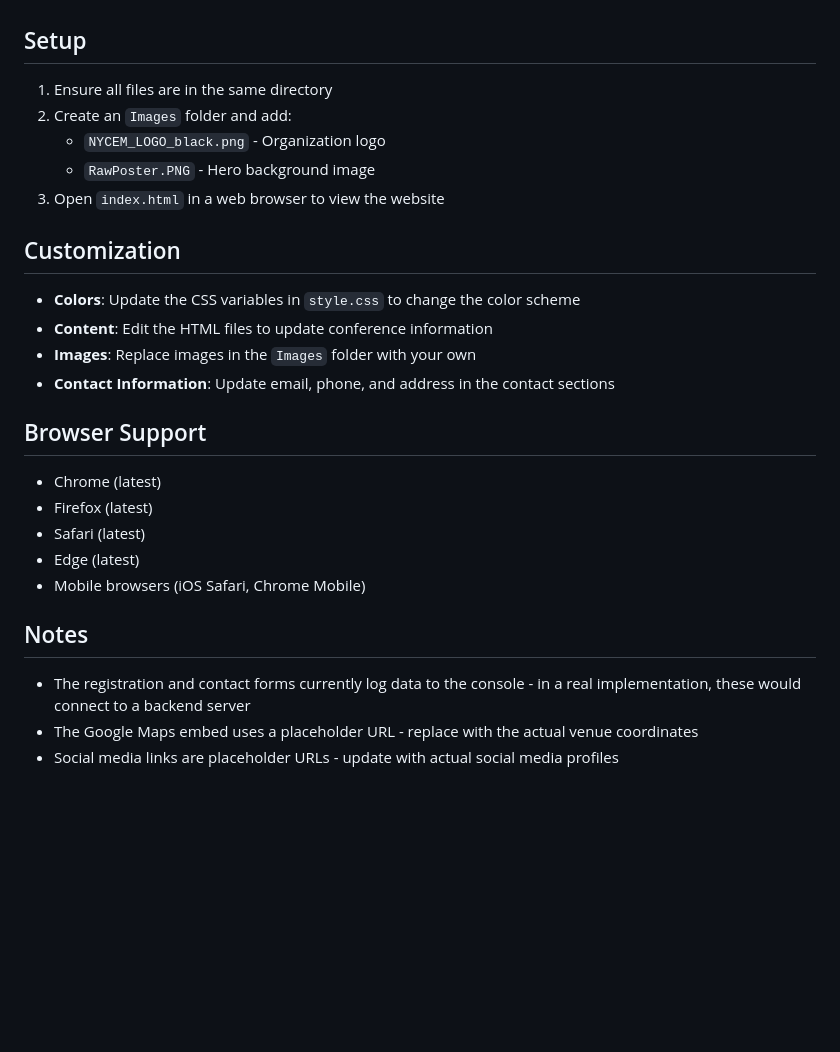
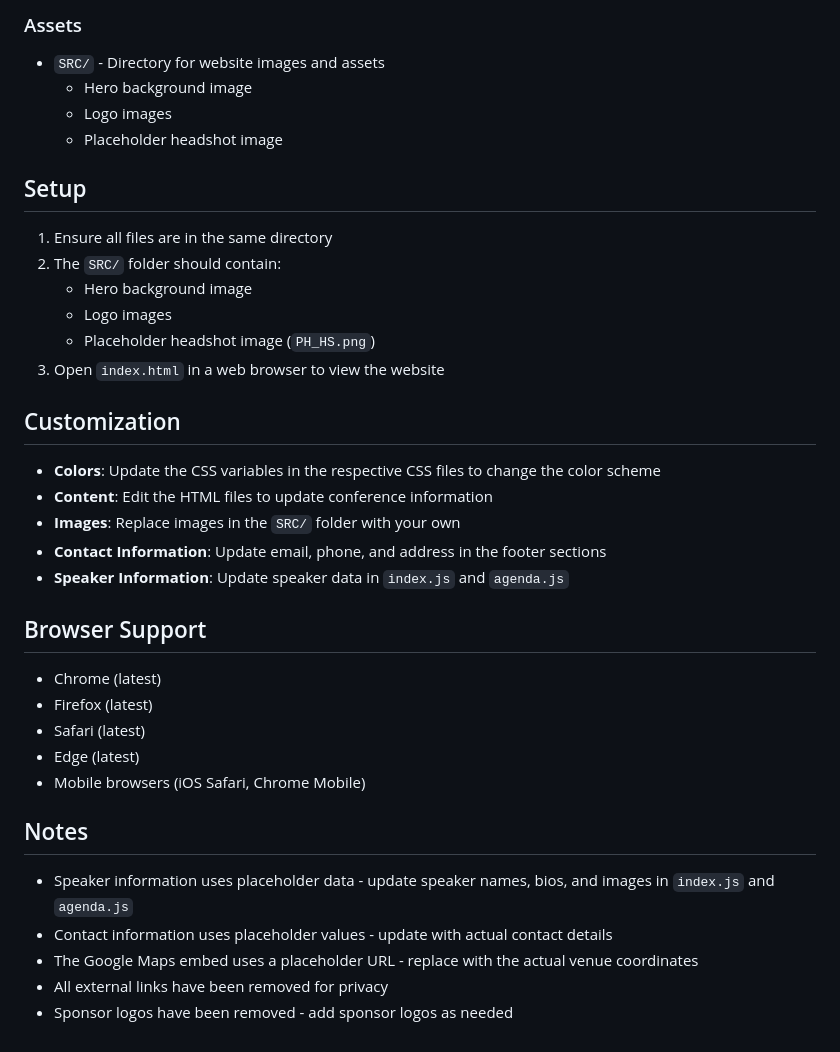
Before and after one commit to Mo-Awadalla/dls-website-sanitized, a Markdown page: README.md, the part around one of its changes. Drawn GitHub-style; blank space fills up the shorter version.

```diff
--- a/README.md
+++ b/README.md
@@ -53,18 +73,25 @@ The website is divided into 4 main pages:
+### Assets
+- `SRC/` - Directory for website images and assets
+  - Hero background image
+  - Logo images
+  - Placeholder headshot image
 
 ## Setup
 
 1. Ensure all files are in the same directory
-2. Create an `Images` folder and add:
-   - `NYCEM_LOGO_black.png` - Organization logo
-   - `RawPoster.PNG` - Hero background image
+2. The `SRC/` folder should contain:
+   - Hero background image
+   - Logo images
+   - Placeholder headshot image (`PH_HS.png`)
 3. Open `index.html` in a web browser to view the website
 
 ## Customization
 
-- **Colors**: Update the CSS variables in `style.css` to change the color scheme
+- **Colors**: Update the CSS variables in the respective CSS files to change the color scheme
 - **Content**: Edit the HTML files to update conference information
-- **Images**: Replace images in the `Images` folder with your own
-- **Contact Information**: Update email, phone, and address in the contact sections
+- **Images**: Replace images in the `SRC/` folder with your own
+- **Contact Information**: Update email, phone, and address in the footer sections
+- **Speaker Information**: Update speaker data in `index.js` and `agenda.js`
 
 ## Browser Support
 
@@ -76,6 +103,8 @@ The website is divided into 4 main pages:
 
 ## Notes
 
-- The registration and contact forms currently log data to the console - in a real implementation, these would connect to a backend server
+- Speaker information uses placeholder data - update speaker names, bios, and images in `index.js` and `agenda.js`
+- Contact information uses placeholder values - update with actual contact details
 - The Google Maps embed uses a placeholder URL - replace with the actual venue coordinates
-- Social media links are placeholder URLs - update with actual social media profiles
+- All external links have been removed for privacy
+- Sponsor logos have been removed - add sponsor logos as needed
```
Also changed, not shown: other parts of README.md (+39 -19 lines).
